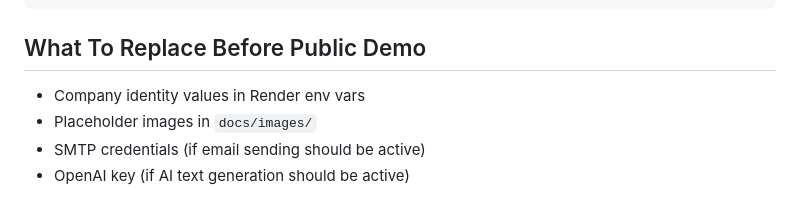
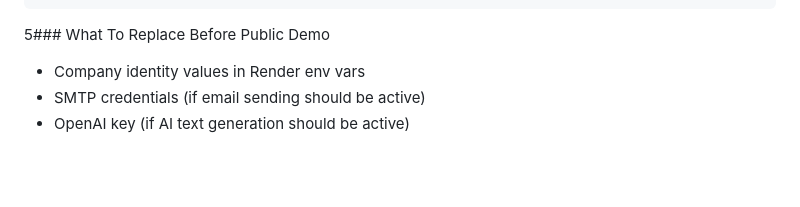
Before and after one commit to s1f33dal0t/QuoteGenerator, a Markdown page: README.md, the part around one of its changes. GitHub-like rendering; blank space fills up the shorter version.

````diff
--- a/README.md
+++ b/README.md
@@ -221,10 +221,9 @@ render.yaml
 run.py
 ```
 
-## What To Replace Before Public Demo
+5### What To Replace Before Public Demo
 
 - Company identity values in Render env vars
-- Placeholder images in `docs/images/`
 - SMTP credentials (if email sending should be active)
 - OpenAI key (if AI text generation should be active)
 
````
Also changed, not shown: other parts of README.md (+15 -15 lines).
